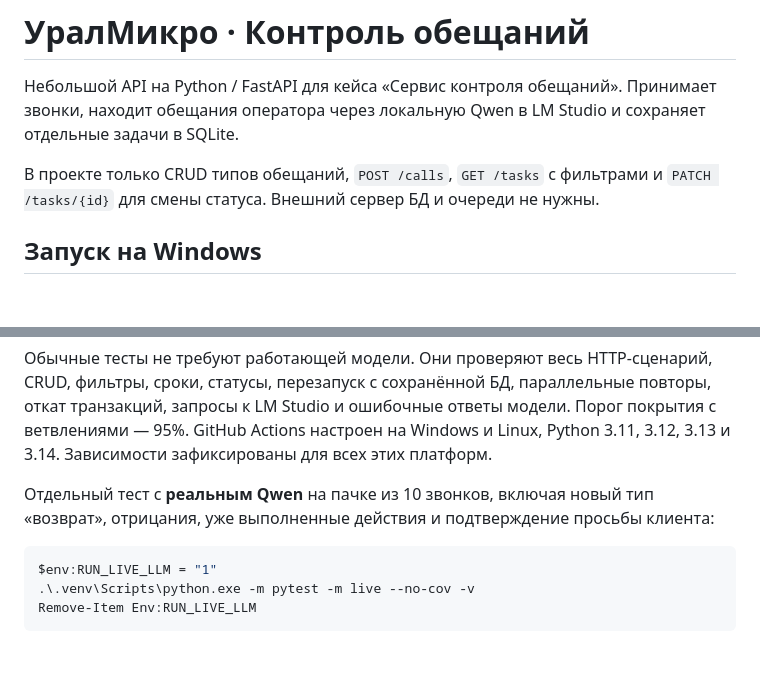
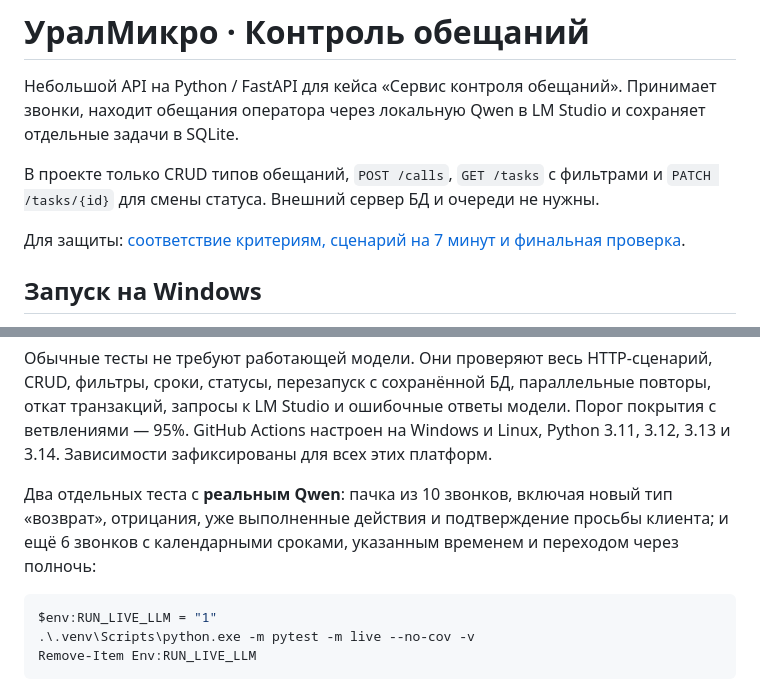
Before and after one commit to devcppy02/hackathon_uralmicro, a Markdown page: README.md, 2 parts joined by grey strips. GitHub-like rendering; blank space fills up the shorter version.

Commit message:
docs: map judging criteria to evidence and prepare seven-minute defense

````diff
--- a/README.md
+++ b/README.md
@@ -6,6 +6,8 @@
 
 В проекте только CRUD типов обещаний, `POST /calls`, `GET /tasks` с фильтрами
 и `PATCH /tasks/{id}` для смены статуса. Внешний сервер БД и очереди не нужны.
+
+Для защиты: [соответствие критериям, сценарий на 7 минут и финальная проверка](DEFENSE.md).
 
 ## Запуск на Windows
 
@@ -231,8 +233,9 @@ CRUD, фильтры, сроки, статусы, перезапуск с сох
 Порог покрытия с ветвлениями — 95%. GitHub Actions настроен на Windows и Linux,
 Python 3.11, 3.12, 3.13 и 3.14. Зависимости зафиксированы для всех этих платформ.
 
-Отдельный тест с **реальным Qwen** на пачке из 10 звонков, включая новый тип
-«возврат», отрицания, уже выполненные действия и подтверждение просьбы клиента:
+Два отдельных теста с **реальным Qwen**: пачка из 10 звонков, включая новый тип
+«возврат», отрицания, уже выполненные действия и подтверждение просьбы клиента;
+и ещё 6 звонков с календарными сроками, указанным временем и переходом через полночь:
 
 ```powershell
 $env:RUN_LIVE_LLM = "1"
````
Also changed, not shown: DEFENSE.md (added, +142 -0 lines).
